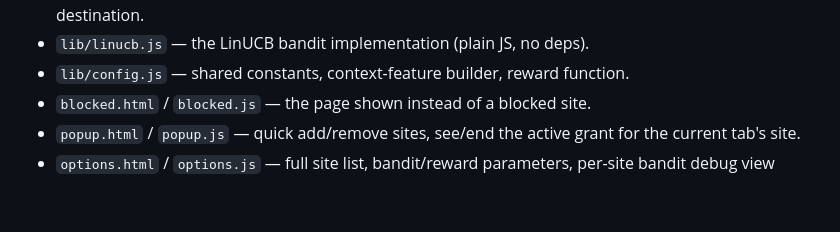
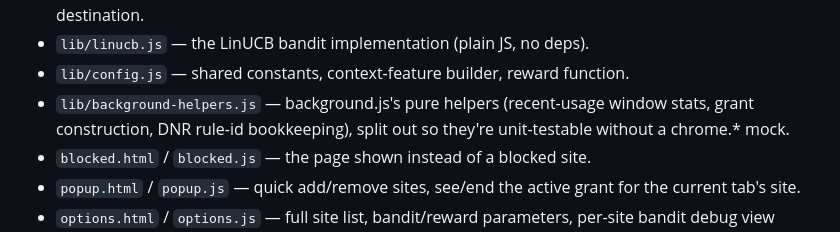
Before and after one commit to davidbian1/site-access-bandit, a Markdown page: README.md, the part around the change. Drawn GitHub-style; blank space fills up the shorter version.

Commit message:
Document lib/background-helpers.js in the README's Files section
Follow-up to the earlier extraction commit - the Files list enumerates
every other module in lib/ but was never updated for this one.

```diff
--- a/README.md
+++ b/README.md
@@ -250,6 +250,9 @@ Everything (managed sites, bandit weights, session log, settings) lives in
   ends the current grant, forcing a fresh decision for the new destination.
 - `lib/linucb.js` — the LinUCB bandit implementation (plain JS, no deps).
 - `lib/config.js` — shared constants, context-feature builder, reward function.
+- `lib/background-helpers.js` — background.js's pure helpers (recent-usage
+  window stats, grant construction, DNR rule-id bookkeeping), split out so
+  they're unit-testable without a chrome.* mock.
 - `blocked.html` / `blocked.js` — the page shown instead of a blocked site.
 - `popup.html` / `popup.js` — quick add/remove sites, see/end the active grant
   for the current tab's site.
```
